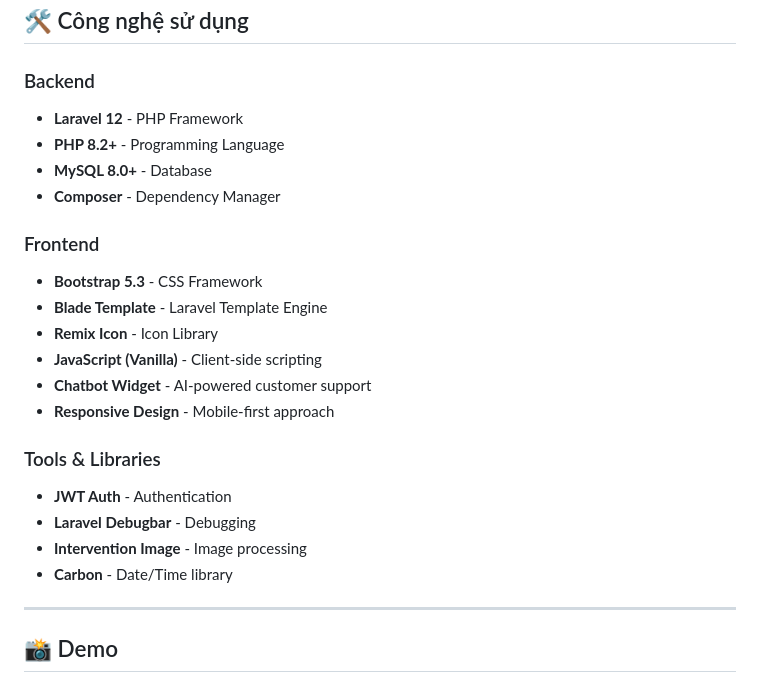
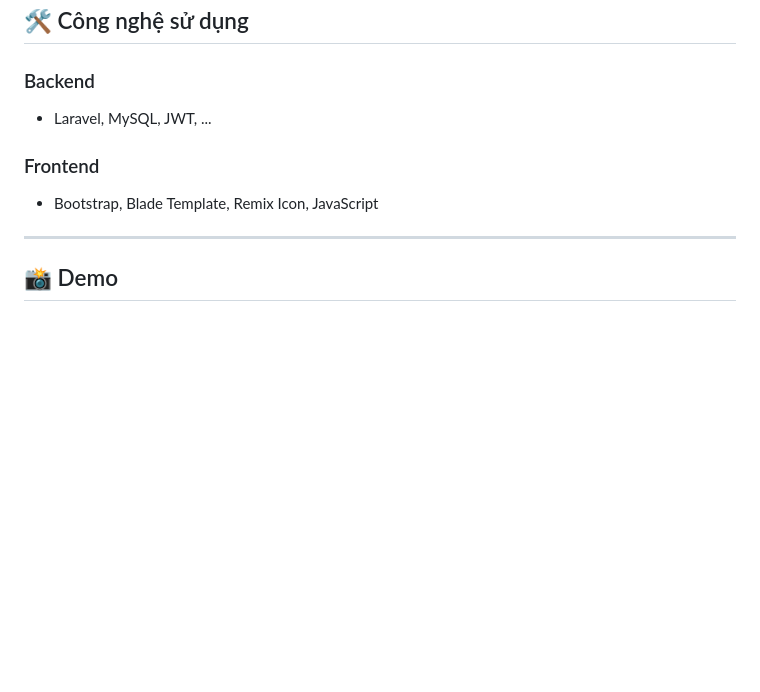
Before and after one commit to thuanthichlaptrinh/agrigo-shop, a Markdown page: README.md, the part around the change. Drawn GitHub-style; blank space fills up the shorter version.

Commit message:
Simplify technology stack section in README
Removed detailed technology stack descriptions from the README.

```diff
--- a/README.md
+++ b/README.md
@@ -24,27 +24,10 @@ Hệ thống quản lý bán nông sản Organic là một website thương mạ
 ## 🛠️ Công nghệ sử dụng
 
 ### Backend
-
--   **Laravel 12** - PHP Framework
--   **PHP 8.2+** - Programming Language
--   **MySQL 8.0+** - Database
--   **Composer** - Dependency Manager
+- Laravel, MySQL, JWT, ...
 
 ### Frontend
-
--   **Bootstrap 5.3** - CSS Framework
--   **Blade Template** - Laravel Template Engine
--   **Remix Icon** - Icon Library
--   **JavaScript (Vanilla)** - Client-side scripting
--   **Chatbot Widget** - AI-powered customer support
--   **Responsive Design** - Mobile-first approach
-
-### Tools & Libraries
-
--   **JWT Auth** - Authentication
--   **Laravel Debugbar** - Debugging
--   **Intervention Image** - Image processing
--   **Carbon** - Date/Time library
+- Bootstrap, Blade Template, Remix Icon, JavaScript
 
 ---
 
```
